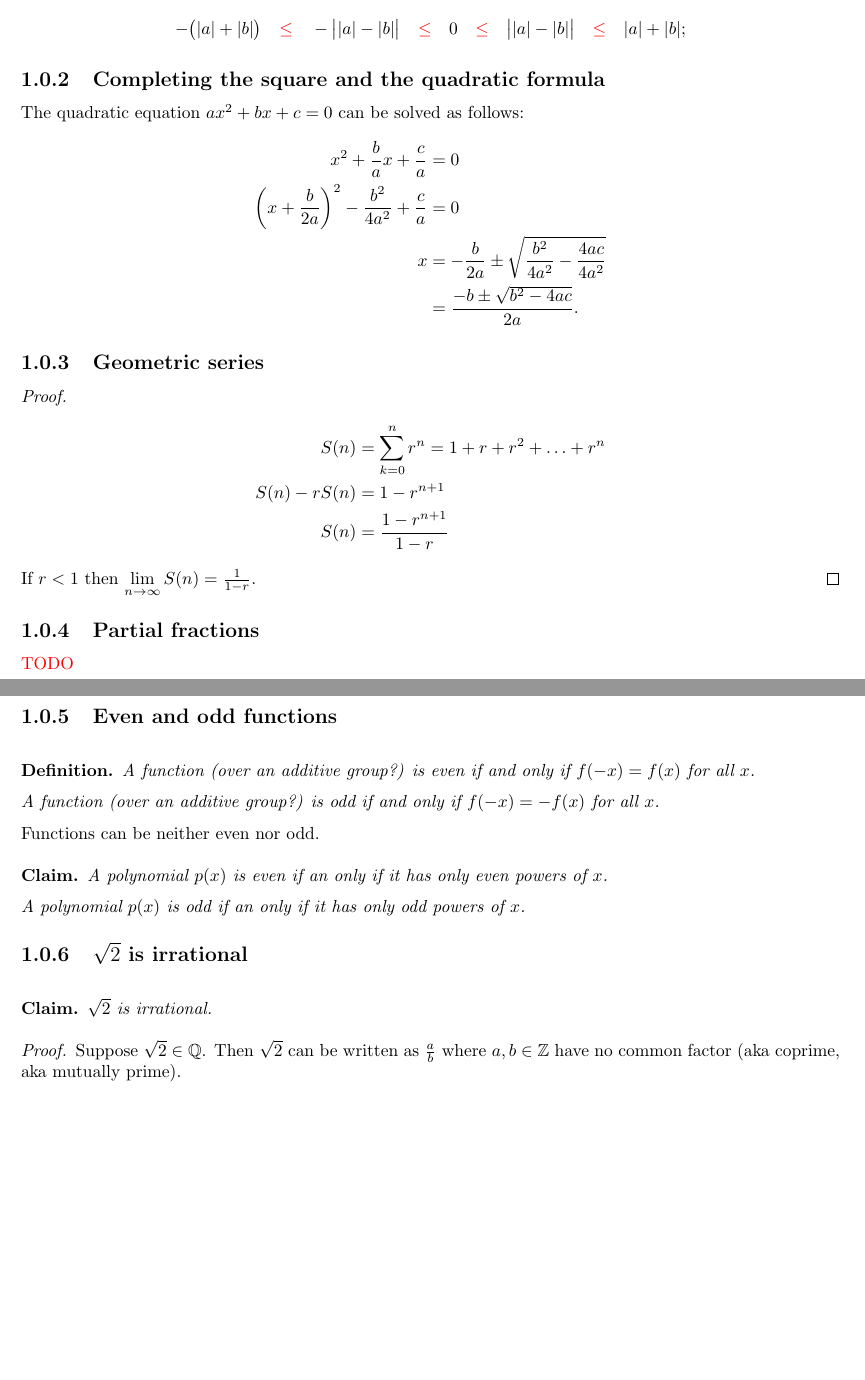
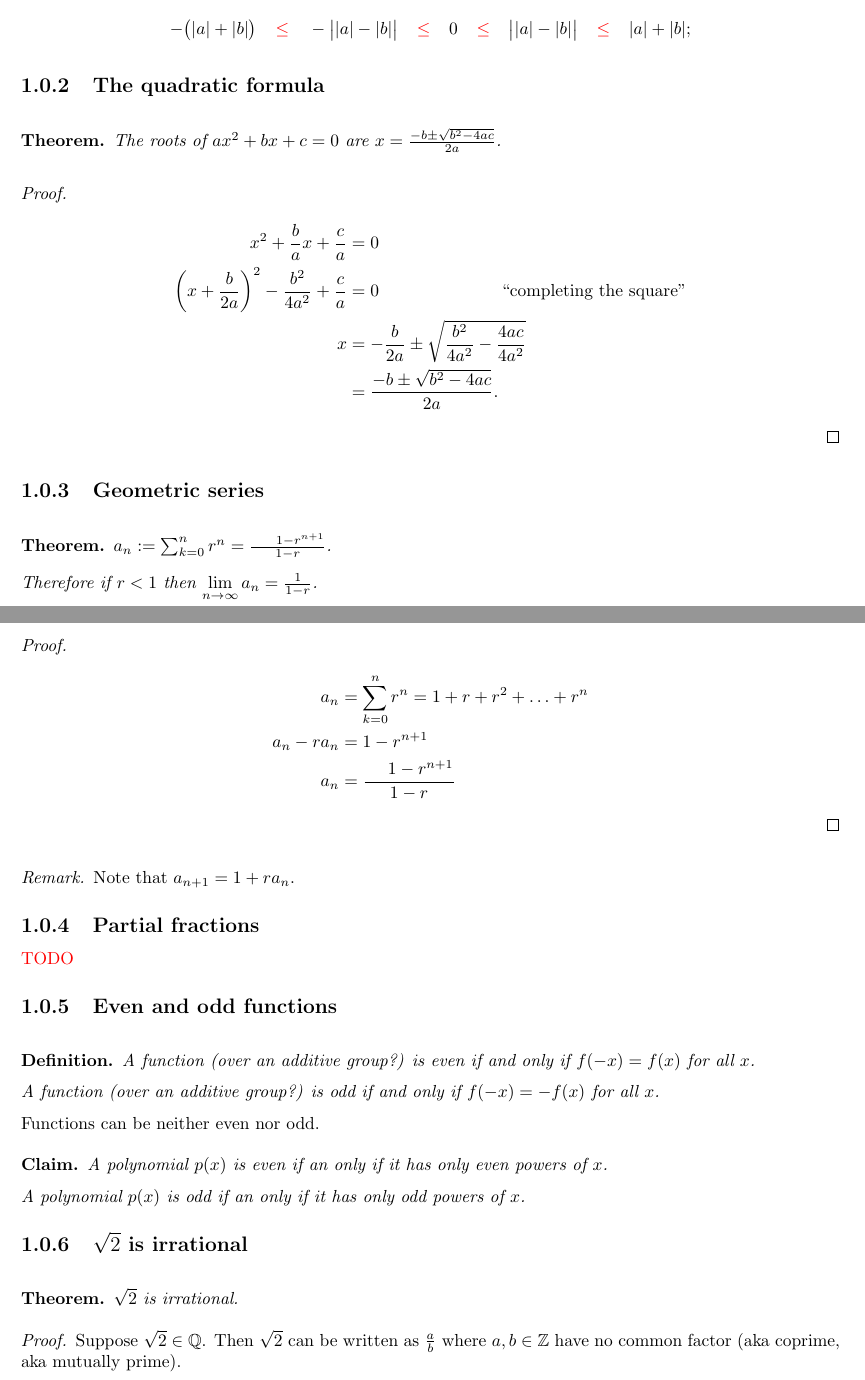
Before and after one commit to dandavison/mathematics, a LaTeX thesis (mathematics.tex, which reads foundations.tex): two parts of pages 10 and 11 of 245, joined at a grey line, cut so that both start at the same text, the shorter picture padded with empty space. Compiled offline with pdfLaTeX.

Commit message:
Foundations

```diff
--- a/foundations.tex
+++ b/foundations.tex
@@ -39,28 +40,39 @@ If we allow $a = b$ including $a = b = 0$ then
     \big||a| - |b|\big|  ~~~ \red{\leq} ~~~
     |a| + |b|;
   \end{align*}
+\end{theorem*}
 
+\subsection{The quadratic formula}
 
-\subsection{Completing the square and the quadratic formula}
+\begin{theorem*}
+  The roots of $ax^2 + bx + c = 0$ are $x = \frac{-b \pm \sqrt{b^2 - 4ac}}{2a}$.
+\end{theorem*}
 
-The quadratic equation $ax^2 + bx + c = 0$ can be solved as follows:
+\begin{proof}
   \begin{align*}
     x^2 + \frac{b}{a}x + \frac{c}{a}                        &= 0\\
-  \(x + \frac{b}{2a}\)^2 - \frac{b^2}{4a^2} + \frac{c}{a} &= 0\\
+    \(x + \frac{b}{2a}\)^2 - \frac{b^2}{4a^2} + \frac{c}{a} &= 0 ~~~~~~~~~~~~~~~~~~~~~\text{``completing the square"}\\
     x &= -\frac{b}{2a} \pm \sqrt{\frac{b^2}{4a^2} - \frac{4ac}{4a^2}}\\
                                                             &= \frac{-b \pm \sqrt{b^2 - 4ac}}{2a}.
   \end{align*}
+\end{proof}
 
 \subsection{Geometric series}
+\begin{theorem*}
+  $a_n := \sum_{k=0}^nr^n = \frac{~~~~1 - r^{n+1}}{1 - r}$.
+
+  Therefore if $r < 1$ then $\lim_{n \to \infty} a_n = \frac{1}{1 - r}$.
+\end{theorem*}
 \begin{proof}
   \begin{align*}
-    S(n)          &= \sum_{k=0}^nr^n = 1 + r + r^2 + \ldots + r^n\\
-    S(n) - rS(n)  &= 1 - r^{n+1}\\
-    S(n)          &= \frac{1 - r^{n+1}}{1 - r}
+    a_n          &= \sum_{k=0}^nr^n = 1 + r + r^2 + \ldots + r^n\\
+    a_n - ra_n  &= 1 - r^{n+1}\\
+    a_n          &= \frac{~~~~1 - r^{n+1}}{1 - r}
   \end{align*}
-  If $r < 1$ then $\lim_{n \to \infty} S(n) = \frac{1}{1 - r}$.
 \end{proof}
-
+\begin{remark*}
+  Note that $a_{n+1} = 1 + ra_n$.
+\end{remark*}
 
 \subsection{Partial fractions}
 
@@ -83,9 +95,9 @@ Functions can be neither even nor odd.
 \end{claim*}
 
 \subsection{$\sqrt{2}$ is irrational}
-\begin{claim*}
+\begin{theorem*}
   $\sqrt{2}$ is irrational.
-\end{claim*}
+\end{theorem*}
 
 \begin{proof}
   Suppose $\sqrt{2} \in \Q$. Then $\sqrt{2}$ can be written as $\frac{a}{b}$ where $a, b \in \Z$
```
Also changed, not shown: foundations.tex (1 more changed lines). Lines whose indentation alone changed are shown as unchanged.
